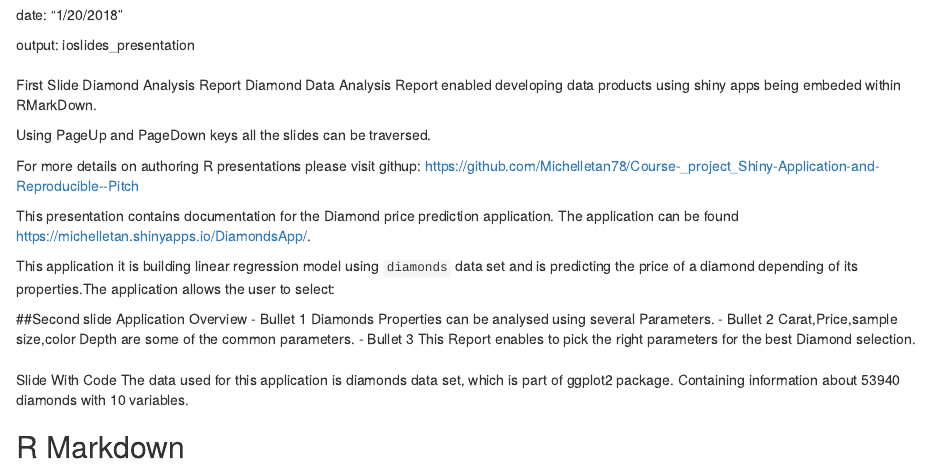
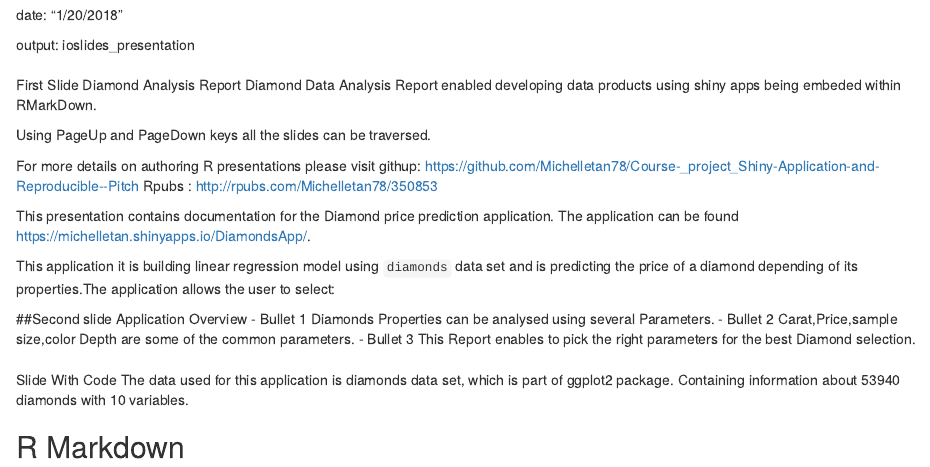
Before and after one commit to Michelletan78/Course-_project_Shiny-Application-and-Reproducible--Pitch, an R Markdown document (Course Project-Shiny Application and Reproducible Pitch .Rmd): the page in a window 1100 px wide, from 60 px down. Rendered offline with R 4.5, knitr and Pandoc, with nearby package versions.

Commit message:
Update Course Project-Shiny Application and Reproducible Pitch .Rmd

```diff
--- a/Course Project-Shiny Application and Reproducible Pitch .Rmd
+++ b/Course Project-Shiny Application and Reproducible Pitch .Rmd
@@ -16,6 +16,9 @@ Using PageUp and PageDown keys all the slides can be traversed.
 For more details on authoring R presentations please visit
 githup:
 https://github.com/Michelletan78/Course-_project_Shiny-Application-and-Reproducible--Pitch
+Rpubs :
+http://rpubs.com/Michelletan78/350853
+
 
 This presentation contains documentation for the Diamond price prediction application. The application can be found <https://michelletan.shinyapps.io/DiamondsApp/>.
 
```
